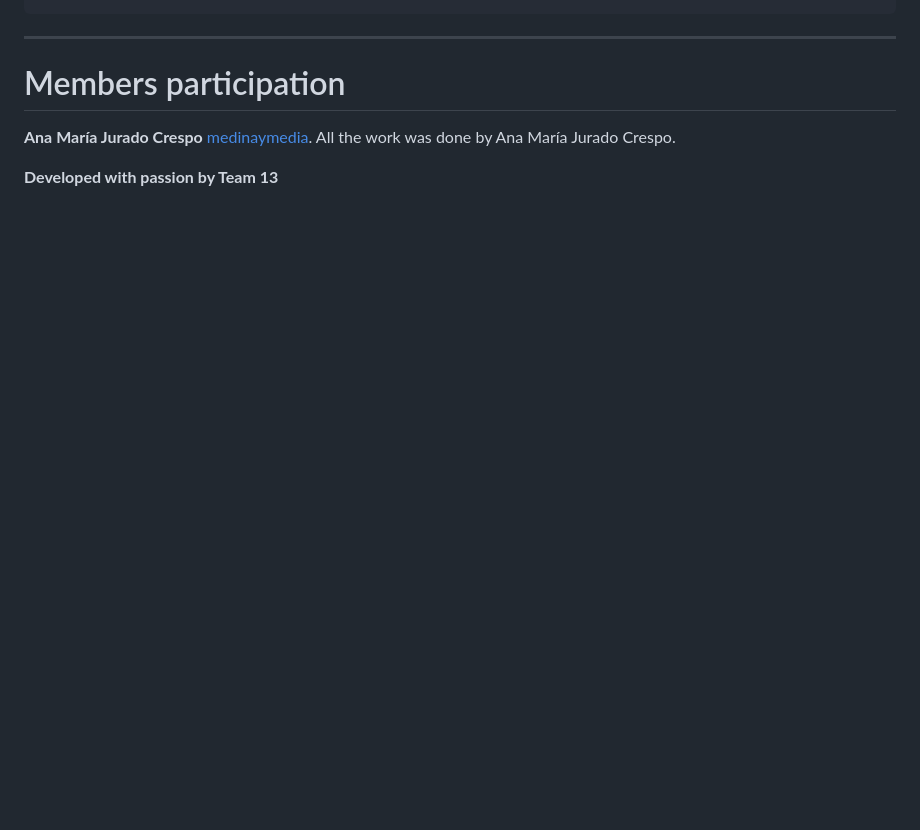
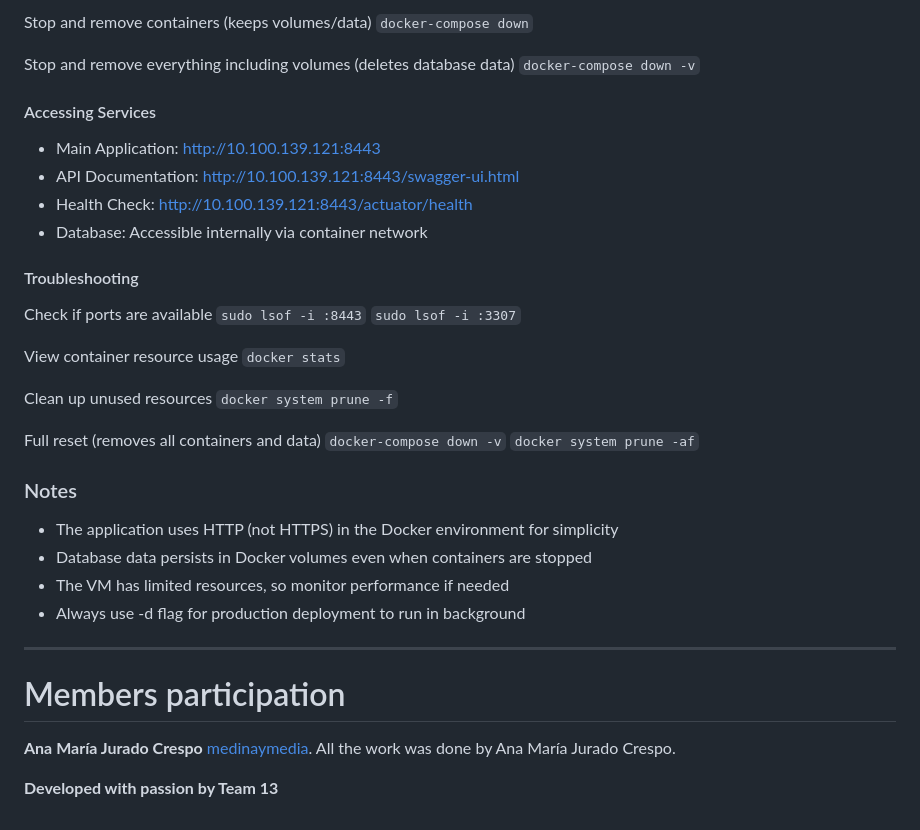
Before and after one commit to CodeURJC-DAW-2024-25/webapp13, a Markdown page: README.md, the part around the change printed below. Rendered like a GitHub page; blank space fills up the shorter version.

Commit message:
Update README.md file with server deployment info

```diff
--- a/README.md
+++ b/README.md
@@ -445,3 +483,38 @@ docker-compose stop
+Stop and remove containers (keeps volumes/data)
+`docker-compose down`
+
+Stop and remove everything including volumes (deletes database data)
+`docker-compose down -v`
+
+#### Accessing Services
+
+- Main Application: http://10.100.139.121:8443
+- API Documentation: http://10.100.139.121:8443/swagger-ui.html
+- Health Check: http://10.100.139.121:8443/actuator/health
+- Database: Accessible internally via container network
+
+#### Troubleshooting
+
+Check if ports are available
+`sudo lsof -i :8443`
+`sudo lsof -i :3307`
+
+View container resource usage
+`docker stats`
+
+Clean up unused resources
+`docker system prune -f`
+
+Full reset (removes all containers and data)
+`docker-compose down -v`
+`docker system prune -af`
+
+### Notes
+
+- The application uses HTTP (not HTTPS) in the Docker environment for simplicity
+- Database data persists in Docker volumes even when containers are stopped
+- The VM has limited resources, so monitor performance if needed
+- Always use -d flag for production deployment to run in background
 
 ---
 
```
Also changed, not shown: other parts of README.md (+70 -32 lines).
